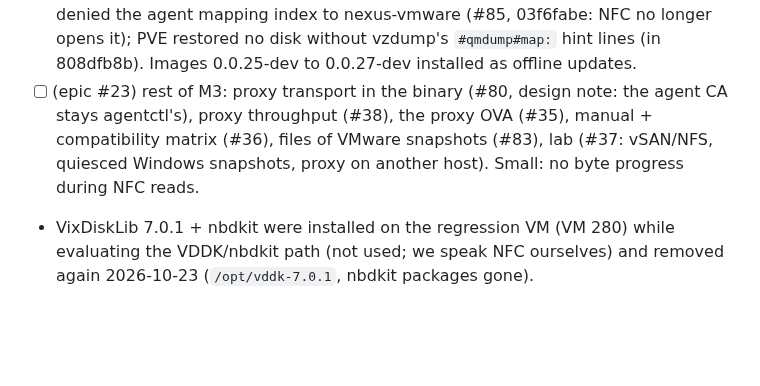
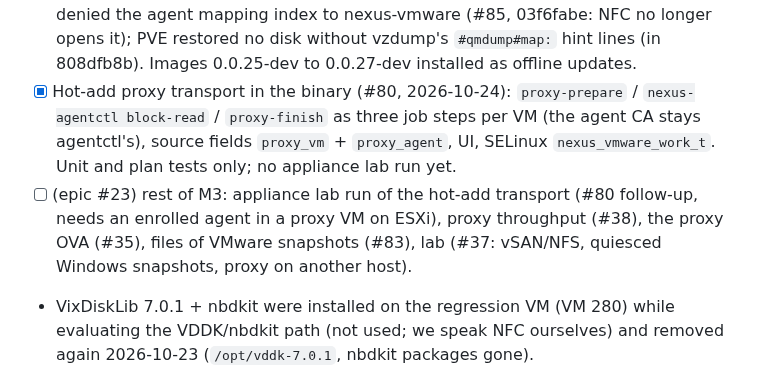
Before and after one commit to undone37/NexusBackup, a Markdown page: state.md, the part around the change. Rendered like a GitHub page; blank space fills up the shorter version.

```diff
--- a/state.md
+++ b/state.md
@@ -976,9 +976,12 @@ incrementals, quiesced snapshots, restore to PVE). Takes over Phase 39 C5. Spike
   link_down), boots to the Debian 12 login; 0 AVC denials. Two bugs found and fixed on the way: SELinux denied the
   agent mapping index to nexus-vmware (#85, 03f6fabe: NFC no longer opens it); PVE restored no disk without vzdump's
   `#qmdump#map:` hint lines (in 808dfb8b). Images 0.0.25-dev to 0.0.27-dev installed as offline updates.
-- [ ] (epic #23) rest of M3: proxy transport in the binary (#80, design note: the agent CA stays agentctl's), proxy
-  throughput (#38), the proxy OVA (#35), manual + compatibility matrix (#36), files of VMware snapshots (#83), lab
-  (#37: vSAN/NFS, quiesced Windows snapshots, proxy on another host). Small: no byte progress during NFC reads.
+- [x] Hot-add proxy transport in the binary (#80, 2026-10-24): `proxy-prepare` / `nexus-agentctl block-read` /
+  `proxy-finish` as three job steps per VM (the agent CA stays agentctl's), source fields `proxy_vm` +
+  `proxy_agent`, UI, SELinux `nexus_vmware_work_t`. Unit and plan tests only; no appliance lab run yet.
+- [ ] (epic #23) rest of M3: appliance lab run of the hot-add transport (#80 follow-up, needs an enrolled agent in
+  a proxy VM on ESXi), proxy throughput (#38), the proxy OVA (#35), files of VMware snapshots (#83), lab (#37:
+  vSAN/NFS, quiesced Windows snapshots, proxy on another host).
 - VixDiskLib 7.0.1 + nbdkit were installed on the regression VM (VM 280) while evaluating the VDDK/nbdkit path
   (not used; we speak NFC ourselves) and removed again 2026-10-23 (`/opt/vddk-7.0.1`, nbdkit packages gone).
 
```
Also changed, not shown: docs/vmware-design.md (+9 -2 lines), manual/04-sources.md (+2 -1 lines), manual/images/source-vmware.png, 14 other files.
